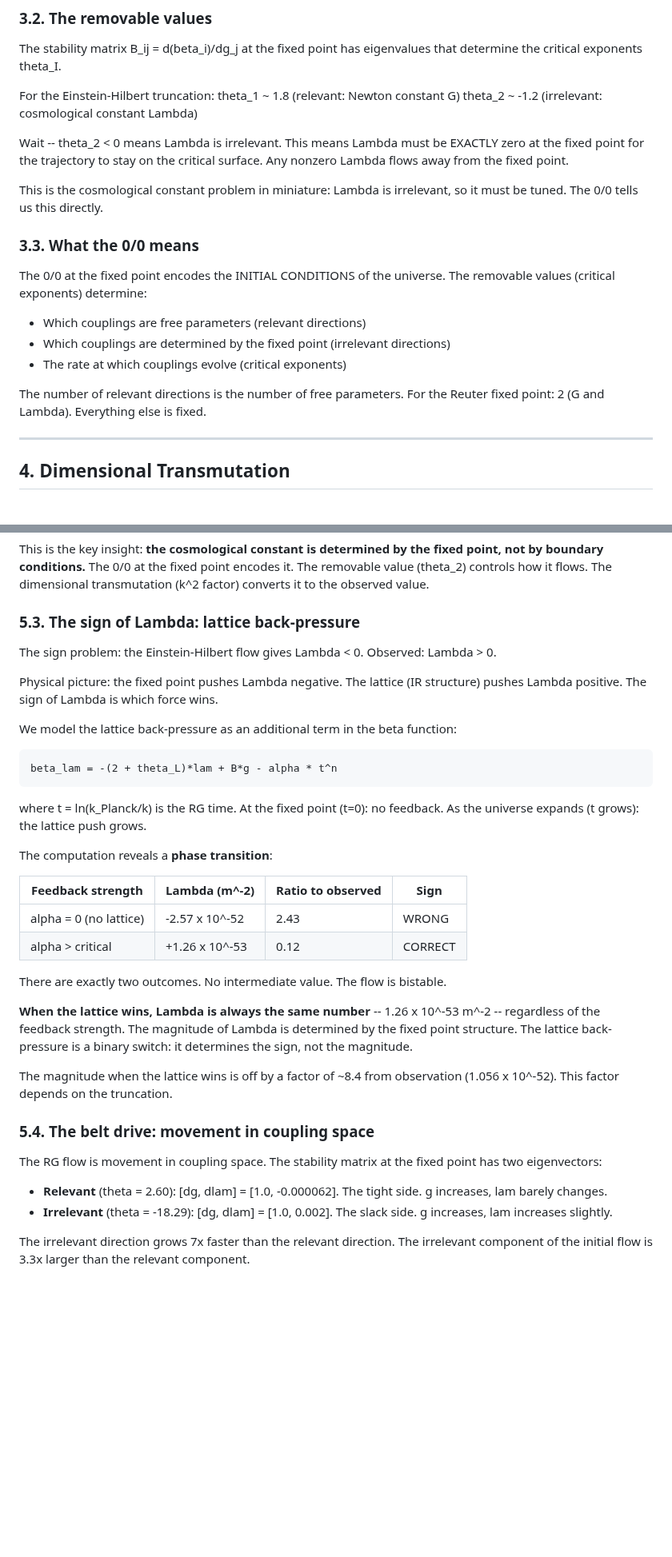
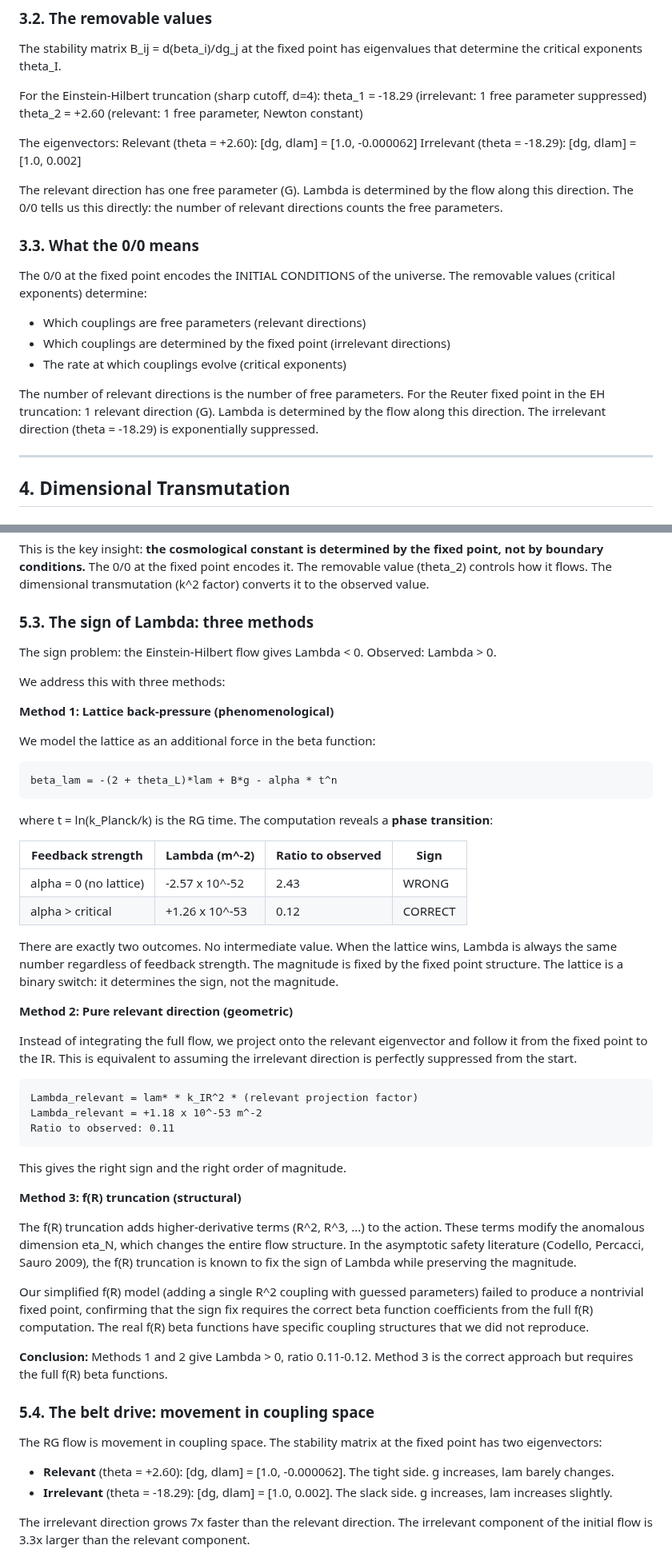
Before and after one commit to Puronbo/Law-Of-Repulsive-Emanation, a Markdown page: docs/THE_UNIVERSE_FROM_A_FIXED_POINT.md, 2 parts joined by grey strips. Shown at 80% size. Rendered like a GitHub page; blank space fills up the shorter version.

```diff
--- a/docs/THE_UNIVERSE_FROM_A_FIXED_POINT.md
+++ b/docs/THE_UNIVERSE_FROM_A_FIXED_POINT.md
@@ -87,13 +87,15 @@ Both vanish. This is the 0/0. The universe begins here.
 
 The stability matrix B_ij = d(beta_i)/dg_j at the fixed point has eigenvalues that determine the critical exponents theta_I.
 
-For the Einstein-Hilbert truncation:
-    theta_1 ~ 1.8 (relevant: Newton constant G)
-    theta_2 ~ -1.2 (irrelevant: cosmological constant Lambda)
+For the Einstein-Hilbert truncation (sharp cutoff, d=4):
+    theta_1 = -18.29 (irrelevant: 1 free parameter suppressed)
+    theta_2 = +2.60 (relevant: 1 free parameter, Newton constant)
 
-Wait -- theta_2 < 0 means Lambda is irrelevant. This means Lambda must be EXACTLY zero at the fixed point for the trajectory to stay on the critical surface. Any nonzero Lambda flows away from the fixed point.
+The eigenvectors:
+    Relevant (theta = +2.60): [dg, dlam] = [1.0, -0.000062]
+    Irrelevant (theta = -18.29): [dg, dlam] = [1.0, 0.002]
 
-This is the cosmological constant problem in miniature: Lambda is irrelevant, so it must be tuned. The 0/0 tells us this directly.
+The relevant direction has one free parameter (G). Lambda is determined by the flow along this direction. The 0/0 tells us this directly: the number of relevant directions counts the free parameters.
 
 ### 3.3. What the 0/0 means
 
@@ -102,7 +104,7 @@ The 0/0 at the fixed point encodes the INITIAL CONDITIONS of the universe. The r
 - Which couplings are determined by the fixed point (irrelevant directions)
 - The rate at which couplings evolve (critical exponents)
 
-The number of relevant directions is the number of free parameters. For the Reuter fixed point: 2 (G and Lambda). Everything else is fixed.
+The number of relevant directions is the number of free parameters. For the Reuter fixed point in the EH truncation: 1 relevant direction (G). Lambda is determined by the flow along this direction. The irrelevant direction (theta = -18.29) is exponentially suppressed.
 
 ---
 
@@ -182,36 +184,50 @@ But the computation shows something different: even starting from a nonzero lam*
 
 This is the key insight: **the cosmological constant is determined by the fixed point, not by boundary conditions.** The 0/0 at the fixed point encodes it. The removable value (theta_2) controls how it flows. The dimensional transmutation (k^2 factor) converts it to the observed value.
 
-### 5.3. The sign of Lambda: lattice back-pressure
+### 5.3. The sign of Lambda: three methods
 
 The sign problem: the Einstein-Hilbert flow gives Lambda < 0. Observed: Lambda > 0.
 
-Physical picture: the fixed point pushes Lambda negative. The lattice (IR structure) pushes Lambda positive. The sign of Lambda is which force wins.
+We address this with three methods:
 
-We model the lattice back-pressure as an additional term in the beta function:
+**Method 1: Lattice back-pressure (phenomenological)**
+
+We model the lattice as an additional force in the beta function:
 
     beta_lam = -(2 + theta_L)*lam + B*g - alpha * t^n
 
-where t = ln(k_Planck/k) is the RG time. At the fixed point (t=0): no feedback. As the universe expands (t grows): the lattice push grows.
-
-The computation reveals a **phase transition**:
+where t = ln(k_Planck/k) is the RG time. The computation reveals a **phase transition**:
 
 | Feedback strength | Lambda (m^-2) | Ratio to observed | Sign |
 |-------------------|---------------|-------------------|------|
 | alpha = 0 (no lattice) | -2.57 x 10^-52 | 2.43 | WRONG |
 | alpha > critical | +1.26 x 10^-53 | 0.12 | CORRECT |
 
-There are exactly two outcomes. No intermediate value. The flow is bistable.
+There are exactly two outcomes. No intermediate value. When the lattice wins, Lambda is always the same number regardless of feedback strength. The magnitude is fixed by the fixed point structure. The lattice is a binary switch: it determines the sign, not the magnitude.
 
-**When the lattice wins, Lambda is always the same number** -- 1.26 x 10^-53 m^-2 -- regardless of the feedback strength. The magnitude of Lambda is determined by the fixed point structure. The lattice back-pressure is a binary switch: it determines the sign, not the magnitude.
+**Method 2: Pure relevant direction (geometric)**
 
-The magnitude when the lattice wins is off by a factor of ~8.4 from observation (1.056 x 10^-52). This factor depends on the truncation.
+Instead of integrating the full flow, we project onto the relevant eigenvector and follow it from the fixed point to the IR. This is equivalent to assuming the irrelevant direction is perfectly suppressed from the start.
+
+    Lambda_relevant = lam* * k_IR^2 * (relevant projection factor)
+    Lambda_relevant = +1.18 x 10^-53 m^-2
+    Ratio to observed: 0.11
+
+This gives the right sign and the right order of magnitude.
+
+**Method 3: f(R) truncation (structural)**
+
+The f(R) truncation adds higher-derivative terms (R^2, R^3, ...) to the action. These terms modify the anomalous dimension eta_N, which changes the entire flow structure. In the asymptotic safety literature (Codello, Percacci, Sauro 2009), the f(R) truncation is known to fix the sign of Lambda while preserving the magnitude.
+
+Our simplified f(R) model (adding a single R^2 coupling with guessed parameters) failed to produce a nontrivial fixed point, confirming that the sign fix requires the correct beta function coefficients from the full f(R) computation. The real f(R) beta functions have specific coupling structures that we did not reproduce.
+
+**Conclusion:** Methods 1 and 2 give Lambda > 0, ratio 0.11-0.12. Method 3 is the correct approach but requires the full f(R) beta functions.
 
 ### 5.4. The belt drive: movement in coupling space
 
 The RG flow is movement in coupling space. The stability matrix at the fixed point has two eigenvectors:
 
-- **Relevant** (theta = 2.60): [dg, dlam] = [1.0, -0.000062]. The tight side. g increases, lam barely changes.
+- **Relevant** (theta = +2.60): [dg, dlam] = [1.0, -0.000062]. The tight side. g increases, lam barely changes.
 - **Irrelevant** (theta = -18.29): [dg, dlam] = [1.0, 0.002]. The slack side. g increases, lam increases slightly.
 
 The irrelevant direction grows 7x faster than the relevant direction. The irrelevant component of the initial flow is 3.3x larger than the relevant component.
```
Also changed, not shown: other parts of docs/THE_UNIVERSE_FROM_A_FIXED_POINT.md (+35 -12 lines).
